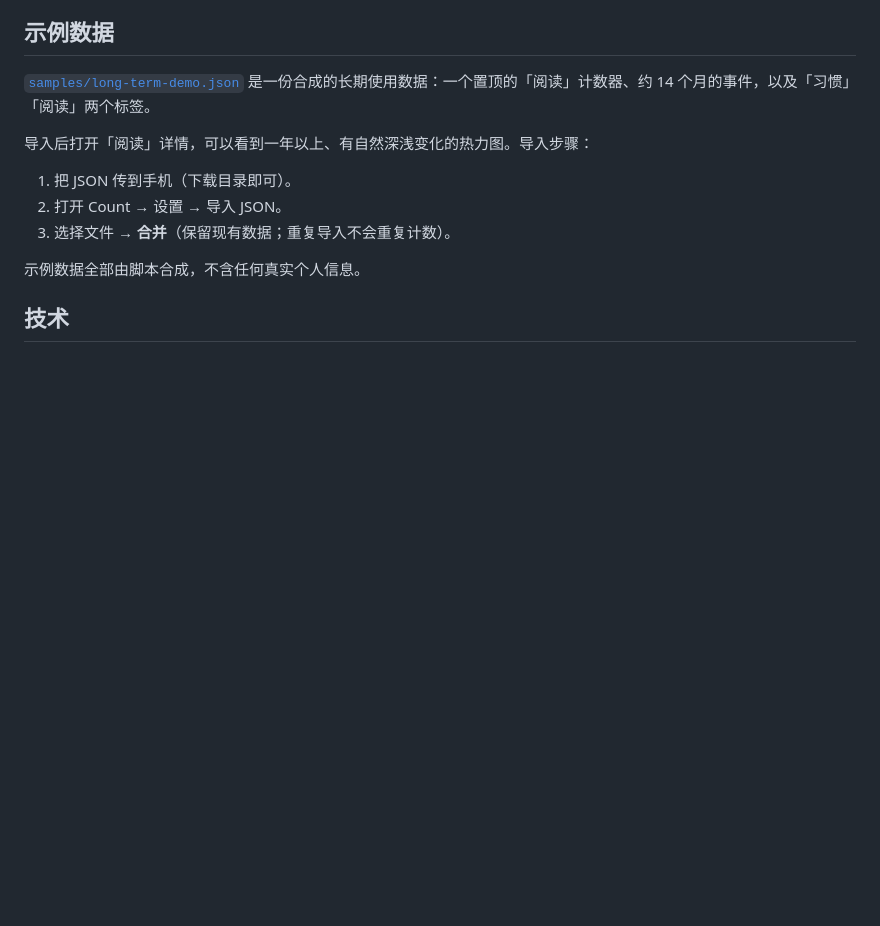
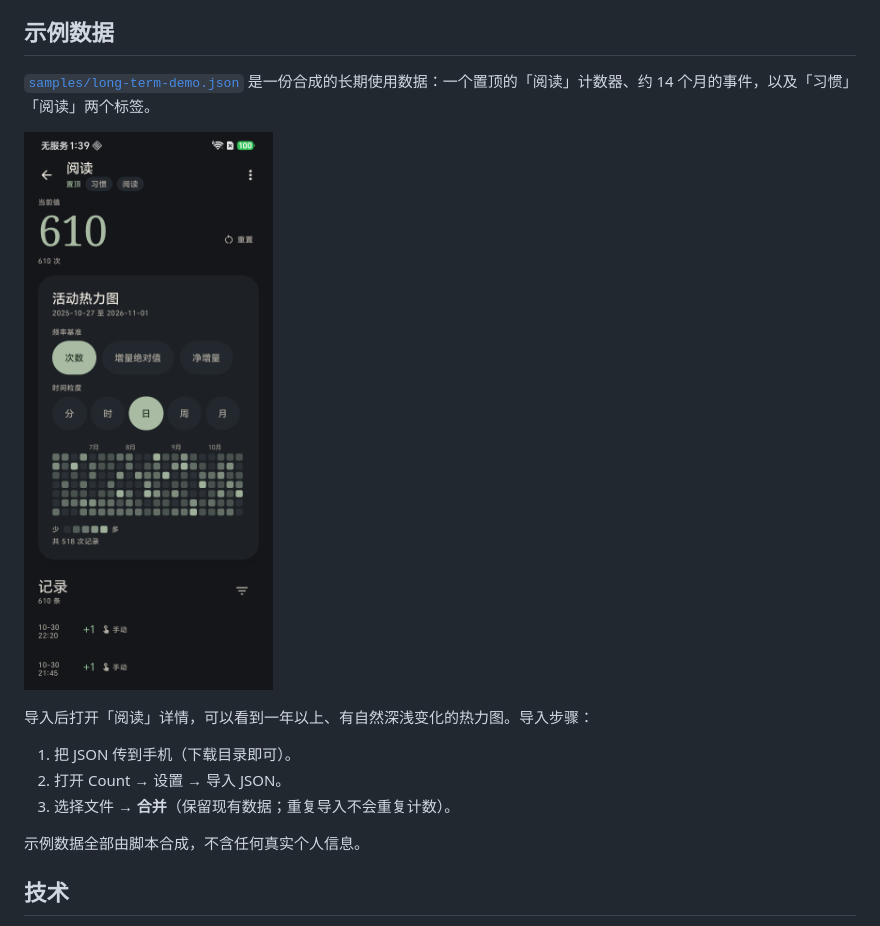
Before and after one commit to L-tq/count, a Markdown page: README.md, the part around the change. Rendered like a GitHub page; pictures changed too: docs/screenshots/heatmap-longterm.png (added); blank space fills up the shorter version.

Commit message:
docs: add long-term heatmap screenshot

```diff
--- a/README.md
+++ b/README.md
@@ -98,6 +98,8 @@ adb install -r app/build/outputs/apk/debug/app-debug.apk
 
 [`samples/long-term-demo.json`](samples/long-term-demo.json) 是一份合成的长期使用数据：一个置顶的「阅读」计数器、约 14 个月的事件，以及「习惯」「阅读」两个标签。
 
+![长期使用示例热力图](docs/screenshots/heatmap-longterm.png)
+
 导入后打开「阅读」详情，可以看到一年以上、有自然深浅变化的热力图。导入步骤：
 
 1. 把 JSON 传到手机（下载目录即可）。
```
